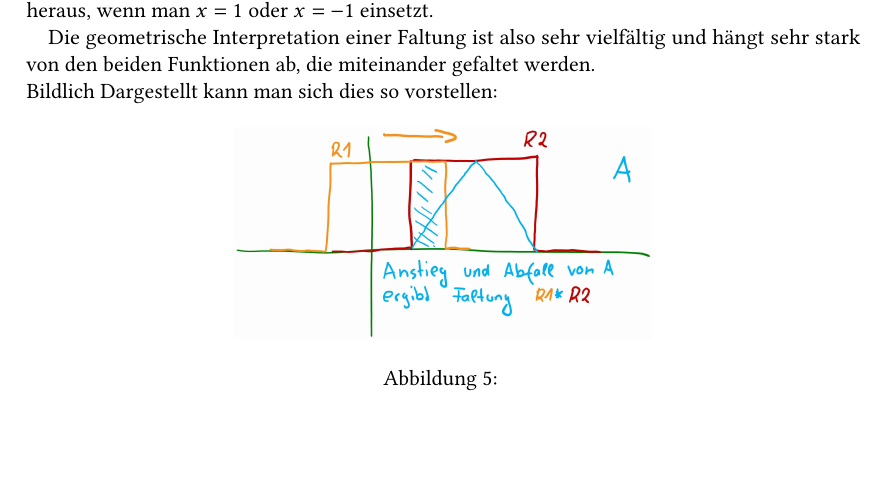
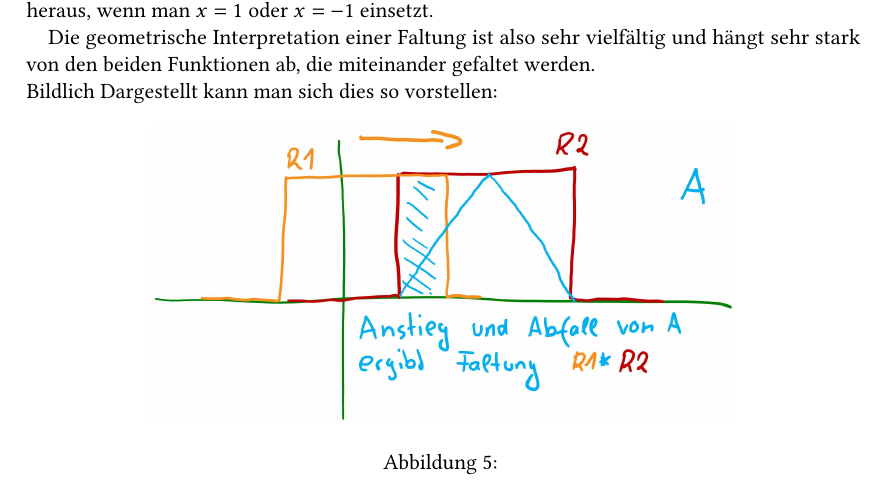
Before and after one commit to manpau1991/hjkl, a LaTeX document (Bildverarbeitung/Zusammenfassung/Zusammenfassung.tex): part of page 9 of 9, cut so that both start at the same text, the shorter picture padded with empty space. Compiled offline with pdfLaTeX.

Commit message:
Neues Bild für Faltung

```diff
--- a/Bildverarbeitung/Zusammenfassung/Zusammenfassung.tex
+++ b/Bildverarbeitung/Zusammenfassung/Zusammenfassung.tex
@@ -426,7 +426,7 @@ beiden Funktionen ab, die miteinander gefaltet werden.\\
 Bildlich Dargestellt kann man sich dies so vorstellen:
 \begin{figure}[h]
 	\centering
-	\includegraphics[width=0.5\linewidth]{Bilder/Faltung}
+	\includegraphics[width=0.7\linewidth]{Bilder/Faltung}
 	\caption{}
 	\label{fig:L1}
 \end{figure}
```
